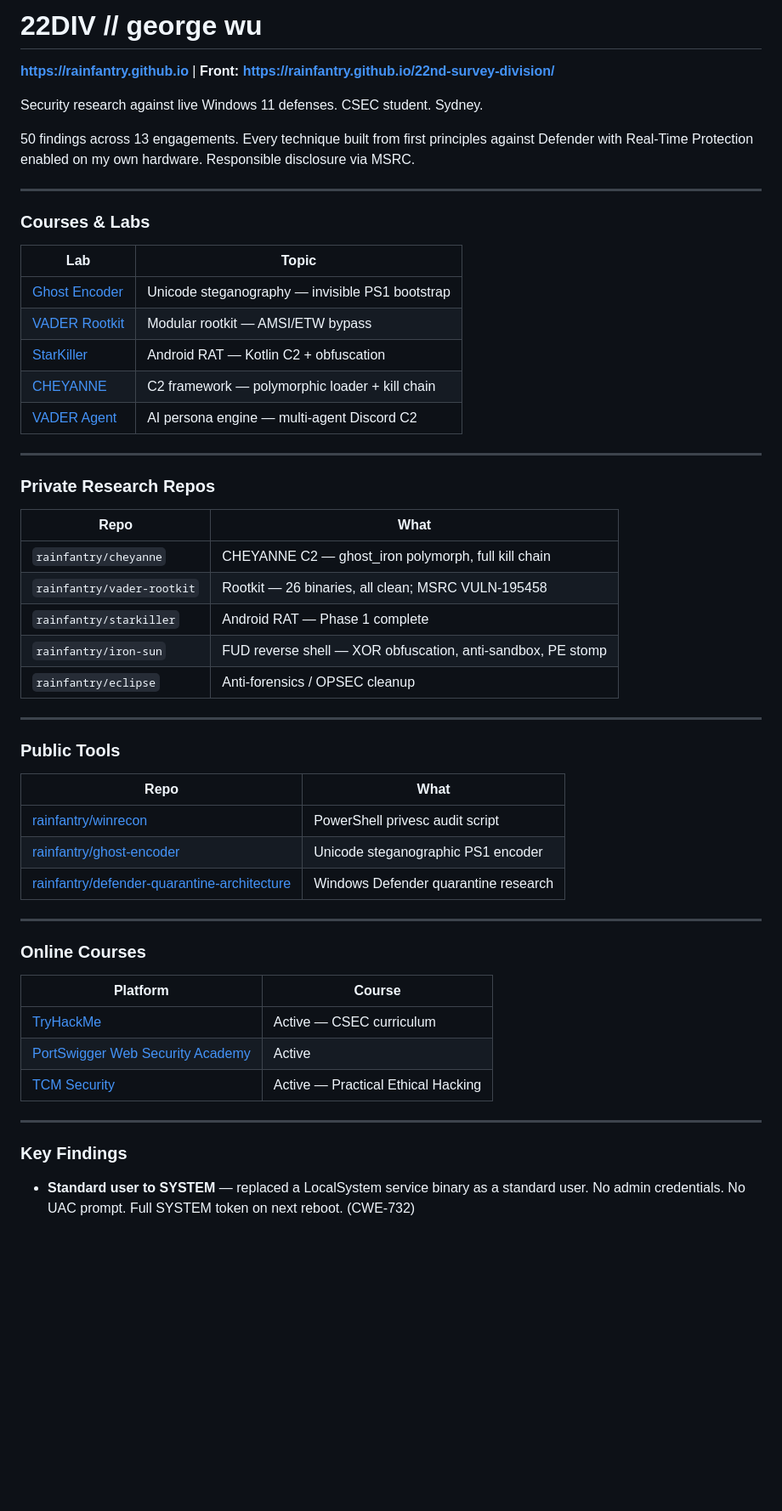
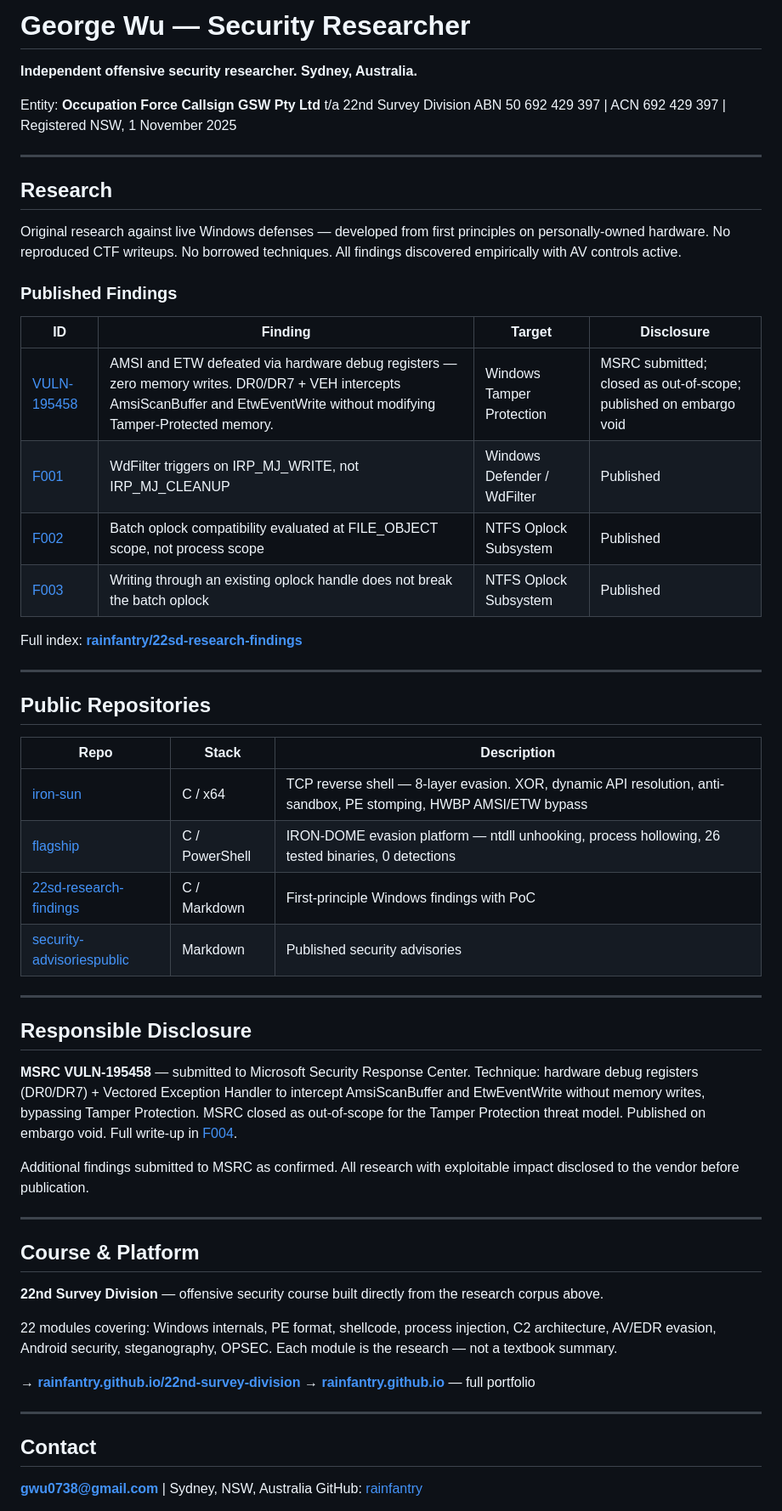
Before and after one commit to rainfantry/rainfantry.github.io, a Markdown page: README.md, the part around one of its changes. Shown at 85% size. Drawn GitHub-style; blank space fills up the shorter version.

Commit message:
Rewrite profile README — professional researcher presentation

```diff
--- a/README.md
+++ b/README.md
@@ -1,58 +1,61 @@
-# 22DIV // george wu
+# George Wu — Security Researcher
 
-**https://rainfantry.github.io**  |  **Front: https://rainfantry.github.io/22nd-survey-division/**
+**Independent offensive security researcher. Sydney, Australia.**
 
-Security research against live Windows 11 defenses. CSEC student. Sydney.
-
-50 findings across 13 engagements. Every technique built from first principles against Defender with Real-Time Protection enabled on my own hardware. Responsible disclosure via MSRC.
+Entity: **Occupation Force Callsign GSW Pty Ltd** t/a 22nd Survey Division
+ABN 50 692 429 397 | ACN 692 429 397 | Registered NSW, 1 November 2025
 
 ---
 
-### Courses & Labs
+## Research
 
-| Lab | Topic |
-|-----|-------|
-| [Ghost Encoder](https://rainfantry.github.io/labs/ghost.html) | Unicode steganography — invisible PS1 bootstrap |
-| [VADER Rootkit](https://rainfantry.github.io/labs/rootkit.html) | Modular rootkit — AMSI/ETW bypass |
-| [StarKiller](https://rainfantry.github.io/labs/starkiller.html) | Android RAT — Kotlin C2 + obfuscation |
-| [CHEYANNE](https://rainfantry.github.io/labs/cheyanne.html) | C2 framework — polymorphic loader + kill chain |
-| [VADER Agent](https://rainfantry.github.io/labs/vader.html) | AI persona engine — multi-agent Discord C2 |
+Original research against live Windows defenses — developed from first principles on personally-owned hardware. No reproduced CTF writeups. No borrowed techniques. All findings discovered empirically with AV controls active.
+
+### Published Findings
+
+| ID | Finding | Target | Disclosure |
+|----|---------|--------|------------|
+| [VULN-195458](https://github.com/rainfantry/22sd-research-findings/blob/main/findings/F004_hwbp_amsi_etw_zero_write.md) | AMSI and ETW defeated via hardware debug registers — zero memory writes. DR0/DR7 + VEH intercepts AmsiScanBuffer and EtwEventWrite without modifying Tamper-Protected memory. | Windows Tamper Protection | MSRC submitted; closed as out-of-scope; published on embargo void |
+| [F001](https://github.com/rainfantry/22sd-research-findings/blob/main/findings/F001_wdfilter_scan_on_write.md) | WdFilter triggers on IRP_MJ_WRITE, not IRP_MJ_CLEANUP | Windows Defender / WdFilter | Published |
+| [F002](https://github.com/rainfantry/22sd-research-findings/blob/main/findings/F002_oplock_fileobject_scope.md) | Batch oplock compatibility evaluated at FILE_OBJECT scope, not process scope | NTFS Oplock Subsystem | Published |
+| [F003](https://github.com/rainfantry/22sd-research-findings/blob/main/findings/F003_writethrough_oplock_bypass.md) | Writing through an existing oplock handle does not break the batch oplock | NTFS Oplock Subsystem | Published |
+
+Full index: **[rainfantry/22sd-research-findings](https://github.com/rainfantry/22sd-research-findings)**
 
 ---
 
-### Private Research Repos
+## Public Repositories
 
-| Repo | What |
-|------|------|
-| `rainfantry/cheyanne` | CHEYANNE C2 — ghost_iron polymorph, full kill chain |
-| `rainfantry/vader-rootkit` | Rootkit — 26 binaries, all clean; MSRC VULN-195458 |
-| `rainfantry/starkiller` | Android RAT — Phase 1 complete |
-| `rainfantry/iron-sun` | FUD reverse shell — XOR obfuscation, anti-sandbox, PE stomp |
-| `rainfantry/eclipse` | Anti-forensics / OPSEC cleanup |
+| Repo | Stack | Description |
+|------|-------|-------------|
+| [iron-sun](https://github.com/rainfantry/iron-sun) | C / x64 | TCP reverse shell — 8-layer evasion. XOR, dynamic API resolution, anti-sandbox, PE stomping, HWBP AMSI/ETW bypass |
+| [flagship](https://github.com/rainfantry/flagship) | C / PowerShell | IRON-DOME evasion platform — ntdll unhooking, process hollowing, 26 tested binaries, 0 detections |
+| [22sd-research-findings](https://github.com/rainfantry/22sd-research-findings) | C / Markdown | First-principle Windows findings with PoC |
+| [security-advisoriespublic](https://github.com/rainfantry/security-advisoriespublic) | Markdown | Published security advisories |
 
 ---
 
-### Public Tools
+## Responsible Disclosure
 
-| Repo | What |
-|------|------|
-| [rainfantry/winrecon](https://github.com/rainfantry/winrecon) | PowerShell privesc audit script |
-| [rainfantry/ghost-encoder](https://github.com/rainfantry/ghost-encoder) | Unicode steganographic PS1 encoder |
-| [rainfantry/defender-quarantine-architecture](https://github.com/rainfantry/defender-quarantine-architecture) | Windows Defender quarantine research |
+**MSRC VULN-195458** — submitted to Microsoft Security Response Center. Technique: hardware debug registers (DR0/DR7) + Vectored Exception Handler to intercept AmsiScanBuffer and EtwEventWrite without memory writes, bypassing Tamper Protection. MSRC closed as out-of-scope for the Tamper Protection threat model. Published on embargo void. Full write-up in [F004](https://github.com/rainfantry/22sd-research-findings/blob/main/findings/F004_hwbp_amsi_etw_zero_write.md).
+
+Additional findings submitted to MSRC as confirmed. All research with exploitable impact disclosed to the vendor before publication.
 
 ---
 
-### Online Courses
+## Course & Platform
 
-| Platform | Course |
-|----------|--------|
-| [TryHackMe](https://tryhackme.com) | Active — CSEC curriculum |
-| [PortSwigger Web Security Academy](https://portswigger.net/web-security) | Active |
-| [TCM Security](https://academy.tcm-sec.com) | Active — Practical Ethical Hacking |
+**22nd Survey Division** — offensive security course built directly from the research corpus above.
+
+22 modules covering: Windows internals, PE format, shellcode, process injection, C2 architecture, AV/EDR evasion, Android security, steganography, OPSEC. Each module is the research — not a textbook summary.
+
+→ **[rainfantry.github.io/22nd-survey-division](https://rainfantry.github.io/22nd-survey-division/)**
+→ **[rainfantry.github.io](https://rainfantry.github.io/)** — full portfolio
 
 ---
 
-### Key Findings
+## Contact
 
-- **Standard user to SYSTEM** — replaced a LocalSystem service binary as a standard user. No admin credentials. No UAC prompt. Full SYSTEM token on next reboot. (CWE-732)
+**gwu0738@gmail.com** | Sydney, NSW, Australia
+GitHub: [rainfantry](https://github.com/rainfantry)
 
```
Also changed, not shown: other parts of README.md (+1 -15 lines).
